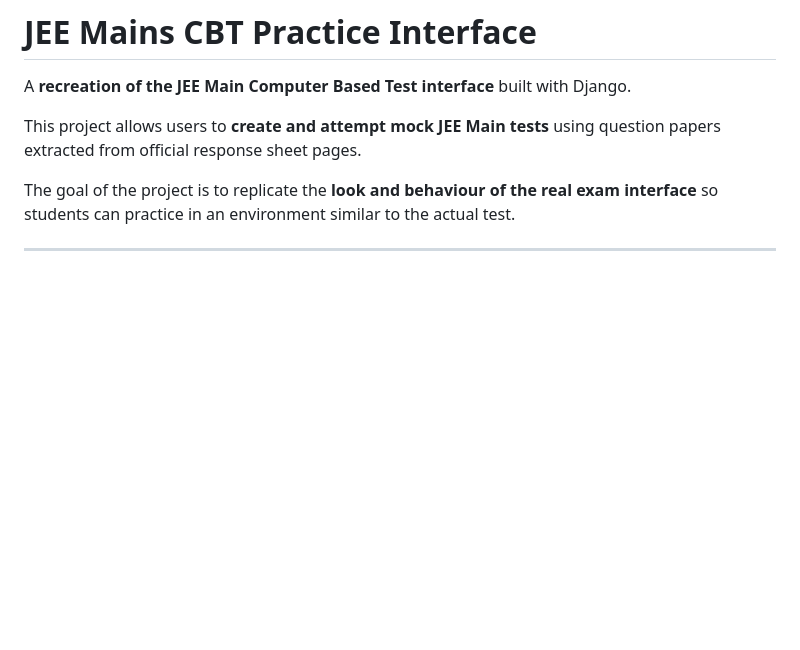
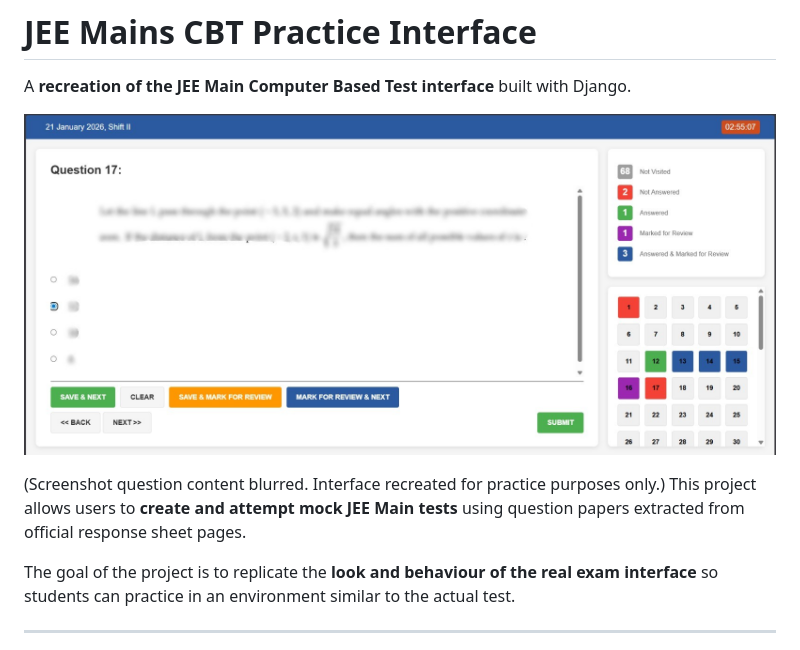
Before and after one commit to vismodo/JEE-Mains-CBT-Practice, a Markdown page: README.md, the part around the change. Rendered like a GitHub page; pictures changed too: screenshots/test_screenshot.jpeg (added); blank space fills up the shorter version.

Commit message:
Added screenshots

```diff
--- a/README.md
+++ b/README.md
@@ -2,6 +2,9 @@
 
 A **recreation of the JEE Main Computer Based Test interface** built with Django.
 
+![screenshot_of_test](screenshots/test_screenshot.jpeg)
+
+(Screenshot question content blurred. Interface recreated for practice purposes only.)
 This project allows users to **create and attempt mock JEE Main tests** using question papers extracted from official response sheet pages.
 
 The goal of the project is to replicate the **look and behaviour of the real exam interface** so students can practice in an environment similar to the actual test.
```
Also changed, not shown: screenshots/admin_screenshot.png (added), screenshots/dash_screenshot.png (added).
